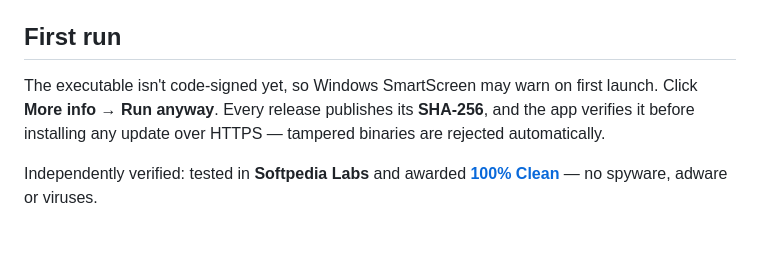
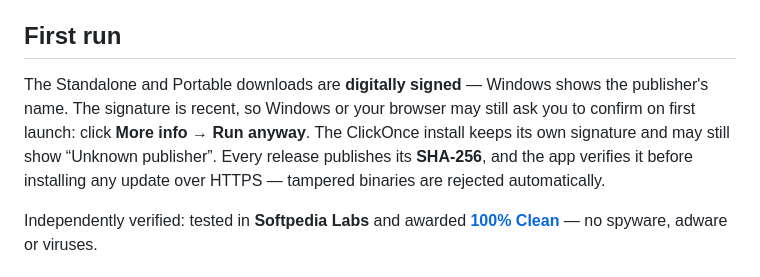
Before and after one commit to NuneX-mBrothers/TheAbsoluteLogViewer, a Markdown page: README.md, the part around the change. GitHub-like rendering; blank space fills up the shorter version.

Commit message:
O README dizia que o executavel nao era assinado -- e e, desde agosto
A seccao "First run" ainda dizia "The executable isn't code-signed
yet", o que e falso desde a 1.5.3.1 e contradiz o proprio site. Passa a
dizer o mesmo que o site (install.smartscreen e a pergunta 2 das FAQ):
Standalone e Portable assinados, a assinatura e recente e o Windows pode
ainda pedir confirmacao, o ClickOnce tem a sua propria assinatura e pode
mostrar "Unknown publisher", e o SHA-256 de cada release.

Sem o nome do titular -- regra da casa.

Vai com a proxima publicacao, junto com as duas alteracoes anteriores.

```diff
--- a/README.md
+++ b/README.md
@@ -43,9 +43,11 @@ Blocked from downloading `.exe` files? Each edition also ships as a `.zip` in th
 
 ## First run
 
-The executable isn't code-signed yet, so Windows SmartScreen may warn on first launch.
-Click **More info → Run anyway**. Every release publishes its **SHA-256**, and the app verifies it
-before installing any update over HTTPS — tampered binaries are rejected automatically.
+The Standalone and Portable downloads are **digitally signed** — Windows shows the publisher's name.
+The signature is recent, so Windows or your browser may still ask you to confirm on first launch:
+click **More info → Run anyway**. The ClickOnce install keeps its own signature and may still show
+“Unknown publisher”. Every release publishes its **SHA-256**, and the app verifies it before
+installing any update over HTTPS — tampered binaries are rejected automatically.
 
 Independently verified: tested in **Softpedia Labs** and awarded
 [**100% Clean**](https://www.softpedia.com/get/Programming/Other-Programming-Files/The-Absolute-LogViewer.shtml#status)
```
